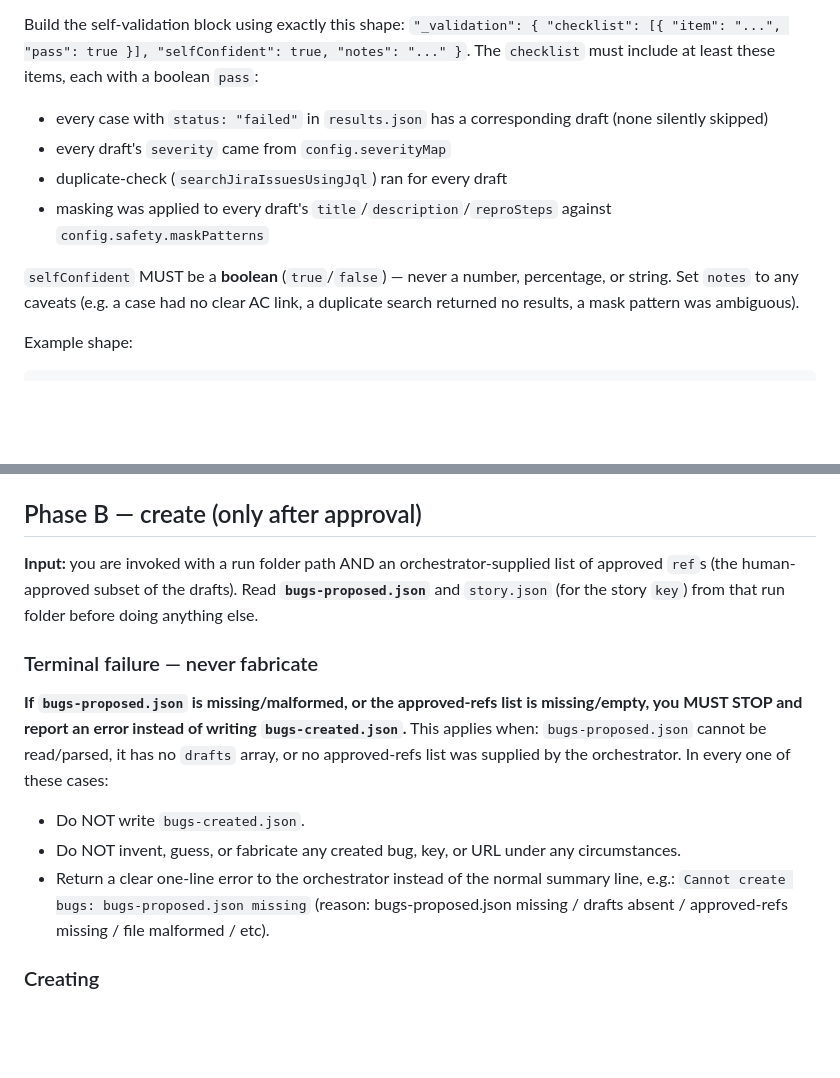
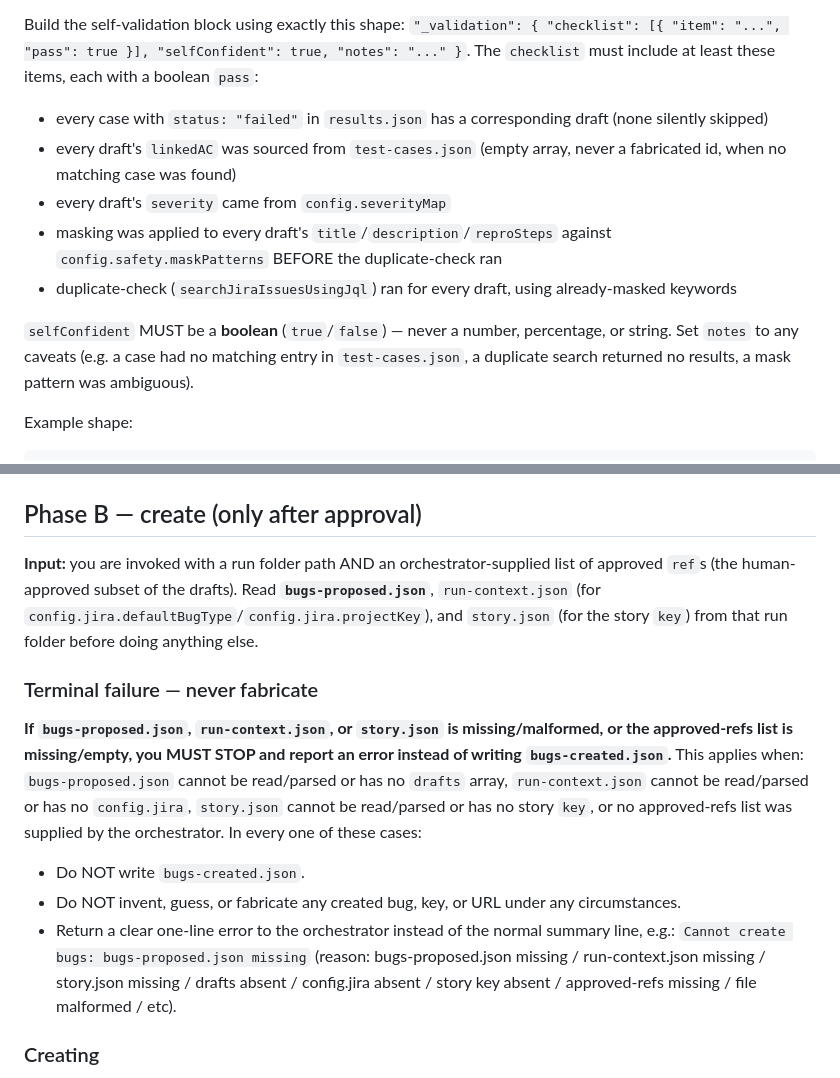
Before and after one commit to UsamaArshadJadoon/ManualTestingAgent, a Markdown page: qa-agent/agents/qa-bug-logger.md, 2 parts joined by grey strips. GitHub-like rendering; blank space fills up the shorter version.

````diff
--- a/qa-agent/agents/qa-bug-logger.md
+++ b/qa-agent/agents/qa-bug-logger.md
@@ -46,11 +47,12 @@ You run in exactly one of two modes for any given invocation, chosen by the orch
 
 Build the self-validation block using exactly this shape: `"_validation": { "checklist": [{ "item": "...", "pass": true }], "selfConfident": true, "notes": "..." }`. The `checklist` must include at least these items, each with a boolean `pass`:
 - every case with `status: "failed"` in `results.json` has a corresponding draft (none silently skipped)
+- every draft's `linkedAC` was sourced from `test-cases.json` (empty array, never a fabricated id, when no matching case was found)
 - every draft's `severity` came from `config.severityMap`
-- duplicate-check (`searchJiraIssuesUsingJql`) ran for every draft
-- masking was applied to every draft's `title`/`description`/`reproSteps` against `config.safety.maskPatterns`
+- masking was applied to every draft's `title`/`description`/`reproSteps` against `config.safety.maskPatterns` BEFORE the duplicate-check ran
+- duplicate-check (`searchJiraIssuesUsingJql`) ran for every draft, using already-masked keywords
 
-`selfConfident` MUST be a **boolean** (`true`/`false`) — never a number, percentage, or string. Set `notes` to any caveats (e.g. a case had no clear AC link, a duplicate search returned no results, a mask pattern was ambiguous).
+`selfConfident` MUST be a **boolean** (`true`/`false`) — never a number, percentage, or string. Set `notes` to any caveats (e.g. a case had no matching entry in `test-cases.json`, a duplicate search returned no results, a mask pattern was ambiguous).
 
 Example shape:
 ```json
@@ -85,15 +87,15 @@ Example shape:
 
 ## Phase B — create (only after approval)
 
-**Input:** you are invoked with a run folder path AND an orchestrator-supplied list of approved `ref`s (the human-approved subset of the drafts). Read **`bugs-proposed.json`** and `story.json` (for the story `key`) from that run folder before doing anything else.
+**Input:** you are invoked with a run folder path AND an orchestrator-supplied list of approved `ref`s (the human-approved subset of the drafts). Read **`bugs-proposed.json`**, `run-context.json` (for `config.jira.defaultBugType`/`config.jira.projectKey`), and `story.json` (for the story `key`) from that run folder before doing anything else.
 
 ### Terminal failure — never fabricate
 
-**If `bugs-proposed.json` is missing/malformed, or the approved-refs list is missing/empty, you MUST STOP and report an error instead of writing `bugs-created.json`.** This applies when: `bugs-proposed.json` cannot be read/parsed, it has no `drafts` array, or no approved-refs list was supplied by the orchestrator. In every one of these cases:
+**If `bugs-proposed.json`, `run-context.json`, or `story.json` is missing/malformed, or the approved-refs list is missing/empty, you MUST STOP and report an error instead of writing `bugs-created.json`.** This applies when: `bugs-proposed.json` cannot be read/parsed or has no `drafts` array, `run-context.json` cannot be read/parsed or has no `config.jira`, `story.json` cannot be read/parsed or has no story `key`, or no approved-refs list was supplied by the orchestrator. In every one of these cases:
 
 - Do NOT write `bugs-created.json`.
 - Do NOT invent, guess, or fabricate any created bug, key, or URL under any circumstances.
-- Return a clear one-line error to the orchestrator instead of the normal summary line, e.g.: `Cannot create bugs: bugs-proposed.json missing` (reason: bugs-proposed.json missing / drafts absent / approved-refs missing / file malformed / etc).
+- Return a clear one-line error to the orchestrator instead of the normal summary line, e.g.: `Cannot create bugs: bugs-proposed.json missing` (reason: bugs-proposed.json missing / run-context.json missing / story.json missing / drafts absent / config.jira absent / story key absent / approved-refs missing / file malformed / etc).
 
 ### Creating
 
````
Also changed, not shown: other parts of qa-agent/agents/qa-bug-logger.md (+8 -7 lines).
